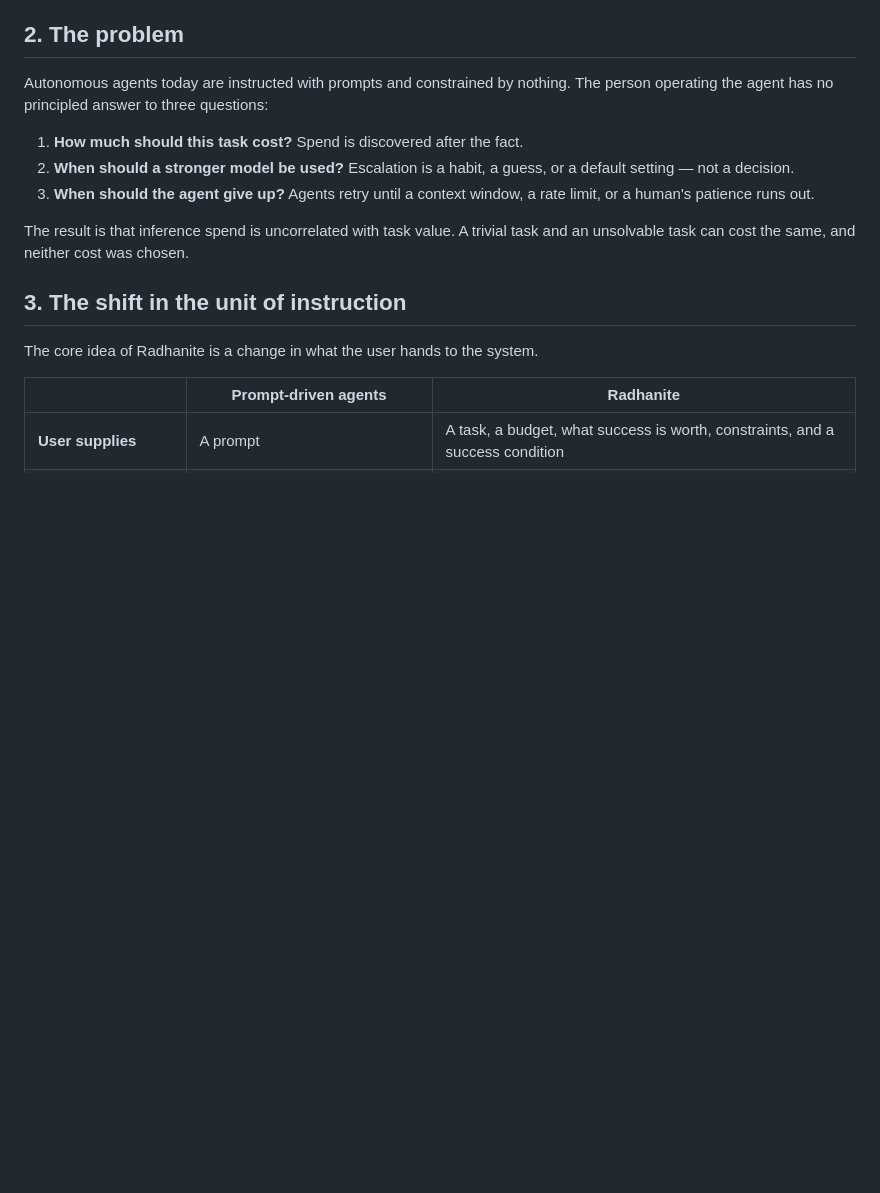
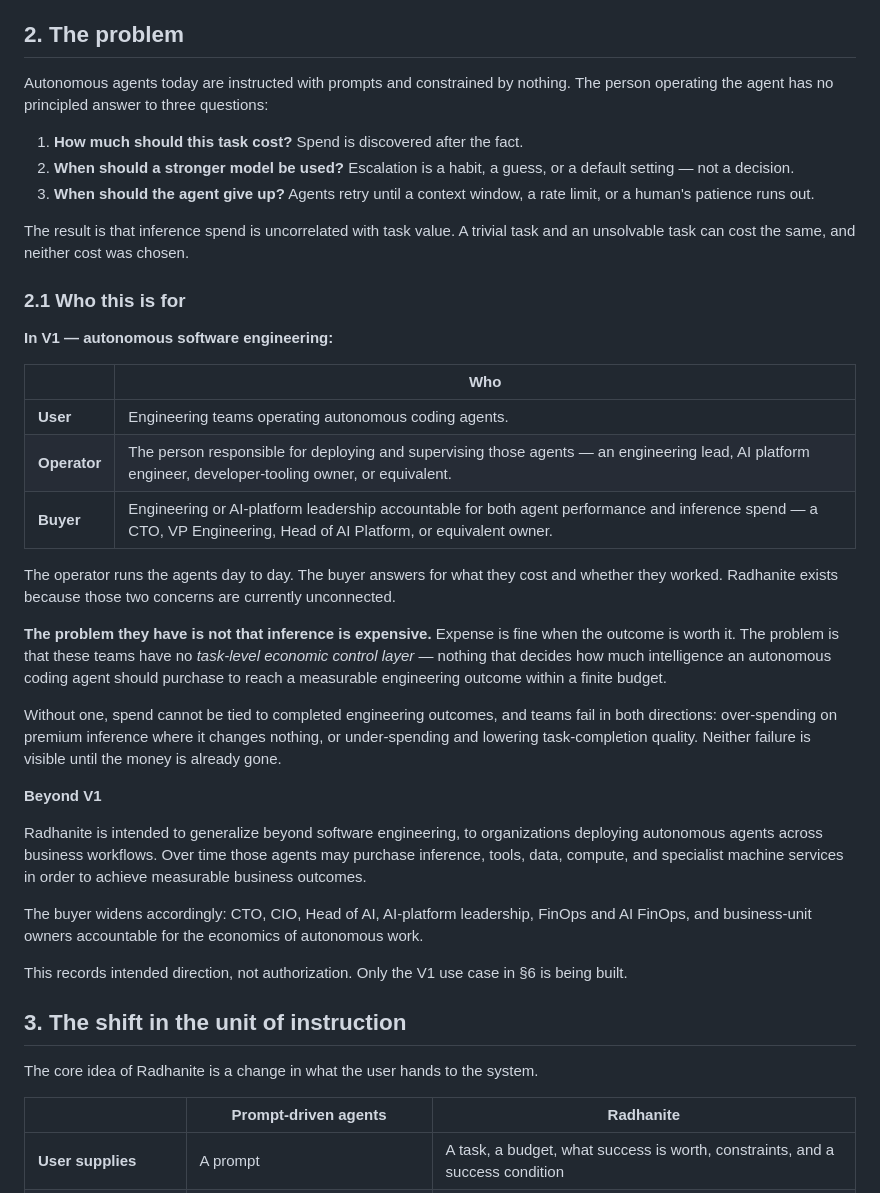
Before and after one commit to therealgulkorinaga/radhanite-ethonline, a Markdown page: docs/PREREQ-001_PRODUCT_DEFINITION.md, the part around the change. Rendered like a GitHub page; blank space fills up the shorter version.

Commit message:
Define who Radhanite is for (PREREQ-001 §2.1)
The product definition described the problem but attributed it to nobody. This
names the audience for V1: engineering teams running autonomous coding agents,
an operator who deploys and supervises them, and a buyer accountable for both
agent performance and inference spend.

It also sharpens the problem statement. The issue is not that inference is
expensive — expense is fine when the outcome is worth it. The issue is that
spend cannot be tied to completed engineering outcomes, so teams miss in both
directions: overpaying for premium inference where it changes nothing, or
underpaying and lowering task-completion quality.

Added as a subsection of §2 rather than a new numbered section, so that §4, §5
and §8 keep their numbers — TASK-001 cross-references them.

Long-term audience expansion is recorded as intended direction, explicitly not
as authorization.

Authority: PREREQ-001 (prerequisite)

Co-Authored-By: Claude Opus 5 <noreply@anthropic.com>
Claude-Session: https://claude.ai/code/session_01DU2fyd2PZWy74DaZQkHKAY

```diff
--- a/docs/PREREQ-001_PRODUCT_DEFINITION.md
+++ b/docs/PREREQ-001_PRODUCT_DEFINITION.md
@@ -36,6 +36,45 @@ The person operating the agent has no principled answer to three questions:
 
 The result is that inference spend is uncorrelated with task value. A trivial
 task and an unsolvable task can cost the same, and neither cost was chosen.
+
+### 2.1 Who this is for
+
+**In V1 — autonomous software engineering:**
+
+| | Who |
+|---|---|
+| **User** | Engineering teams operating autonomous coding agents. |
+| **Operator** | The person responsible for deploying and supervising those agents — an engineering lead, AI platform engineer, developer-tooling owner, or equivalent. |
+| **Buyer** | Engineering or AI-platform leadership accountable for both agent performance and inference spend — a CTO, VP Engineering, Head of AI Platform, or equivalent owner. |
+
+The operator runs the agents day to day. The buyer answers for what they cost
+and whether they worked. Radhanite exists because those two concerns are
+currently unconnected.
+
+**The problem they have is not that inference is expensive.** Expense is fine
+when the outcome is worth it. The problem is that these teams have no
+*task-level economic control layer* — nothing that decides how much intelligence
+an autonomous coding agent should purchase to reach a measurable engineering
+outcome within a finite budget.
+
+Without one, spend cannot be tied to completed engineering outcomes, and teams
+fail in both directions: over-spending on premium inference where it changes
+nothing, or under-spending and lowering task-completion quality. Neither failure
+is visible until the money is already gone.
+
+**Beyond V1**
+
+Radhanite is intended to generalize beyond software engineering, to
+organizations deploying autonomous agents across business workflows. Over time
+those agents may purchase inference, tools, data, compute, and specialist
+machine services in order to achieve measurable business outcomes.
+
+The buyer widens accordingly: CTO, CIO, Head of AI, AI-platform leadership,
+FinOps and AI FinOps, and business-unit owners accountable for the economics of
+autonomous work.
+
+This records intended direction, not authorization. Only the V1 use case in §6
+is being built.
 
 ## 3. The shift in the unit of instruction
 
```
